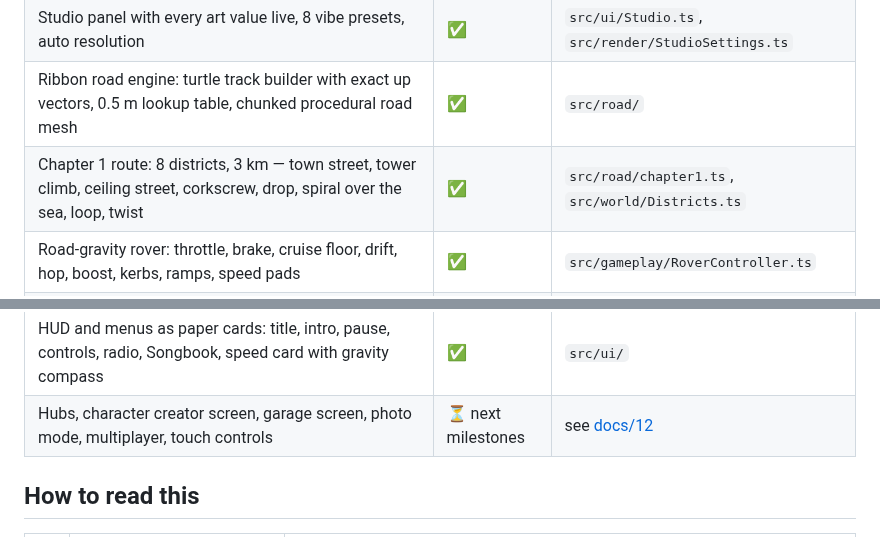
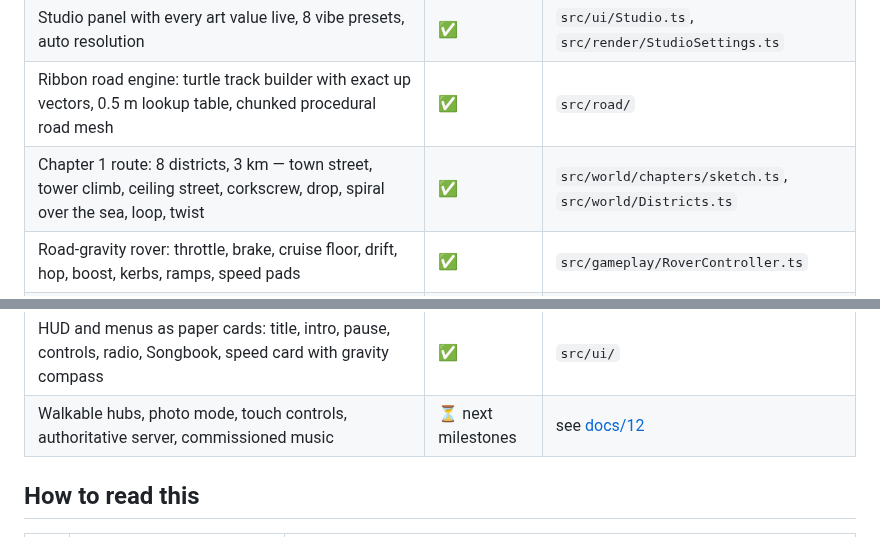
Before and after one commit to LasaKaru/PaintLand, a Markdown page: README.md, 2 parts joined by grey strips. Rendered like a GitHub page.

```diff
--- a/README.md
+++ b/README.md
@@ -48,7 +73,7 @@ Also: **scroll** zoom · **[ ]** field of view · **T** radio · **N** next song
 | Watercolour renderer: toon + coloured shadows, ink lines with line boil, Kuwahara colour bleed, pigment edge darkening, wet edges, granulation, paper, glow, torn sketchbook border, rain, speed lines | ✅ | `src/render/` |
 | Studio panel with every art value live, 8 vibe presets, auto resolution | ✅ | `src/ui/Studio.ts`, `src/render/StudioSettings.ts` |
 | Ribbon road engine: turtle track builder with exact up vectors, 0.5 m lookup table, chunked procedural road mesh | ✅ | `src/road/` |
-| Chapter 1 route: 8 districts, 3 km — town street, tower climb, ceiling street, corkscrew, drop, spiral over the sea, loop, twist | ✅ | `src/road/chapter1.ts`, `src/world/Districts.ts` |
+| Chapter 1 route: 8 districts, 3 km — town street, tower climb, ceiling street, corkscrew, drop, spiral over the sea, loop, twist | ✅ | `src/world/chapters/sketch.ts`, `src/world/Districts.ts` |
 | Road-gravity rover: throttle, brake, cruise floor, drift, hop, boost, kerbs, ramps, speed pads | ✅ | `src/gameplay/RoverController.ts` |
 | On-foot human: walk / jog / sprint / jump on road gravity (walls and ceilings too), get in and out of the rover | ✅ | `src/gameplay/HumanController.ts` |
 | Cameras: chase, low, drone, cinema, cockpit, third person, first person, title orbit — with collision and a water clamp | ✅ | `src/camera/CameraRig.ts` |
@@ -58,7 +83,7 @@ Also: **scroll** zoom · **[ ]** field of view · **T** radio · **N** next song
 | Procedural radio (3 stations in the district's key and tempo), engine, wind, rain, SFX | ✅ | `src/audio/AudioEngine.ts` |
 | Time of day (7 presets + auto) and rain | ✅ | `src/world/Environment.ts` |
 | HUD and menus as paper cards: title, intro, pause, controls, radio, Songbook, speed card with gravity compass | ✅ | `src/ui/` |
-| Hubs, character creator screen, garage screen, photo mode, multiplayer, touch controls | ⏳ next milestones | see [docs/12](docs/12-production-plan.md) |
+| Walkable hubs, photo mode, touch controls, authoritative server, commissioned music | ⏳ next milestones | see [docs/12](docs/12-production-plan.md) |
 
 ## How to read this
 
```
Also changed, not shown: other parts of README.md (+32 -6 lines), docs/screenshots/milestone-2.jpg (added).
